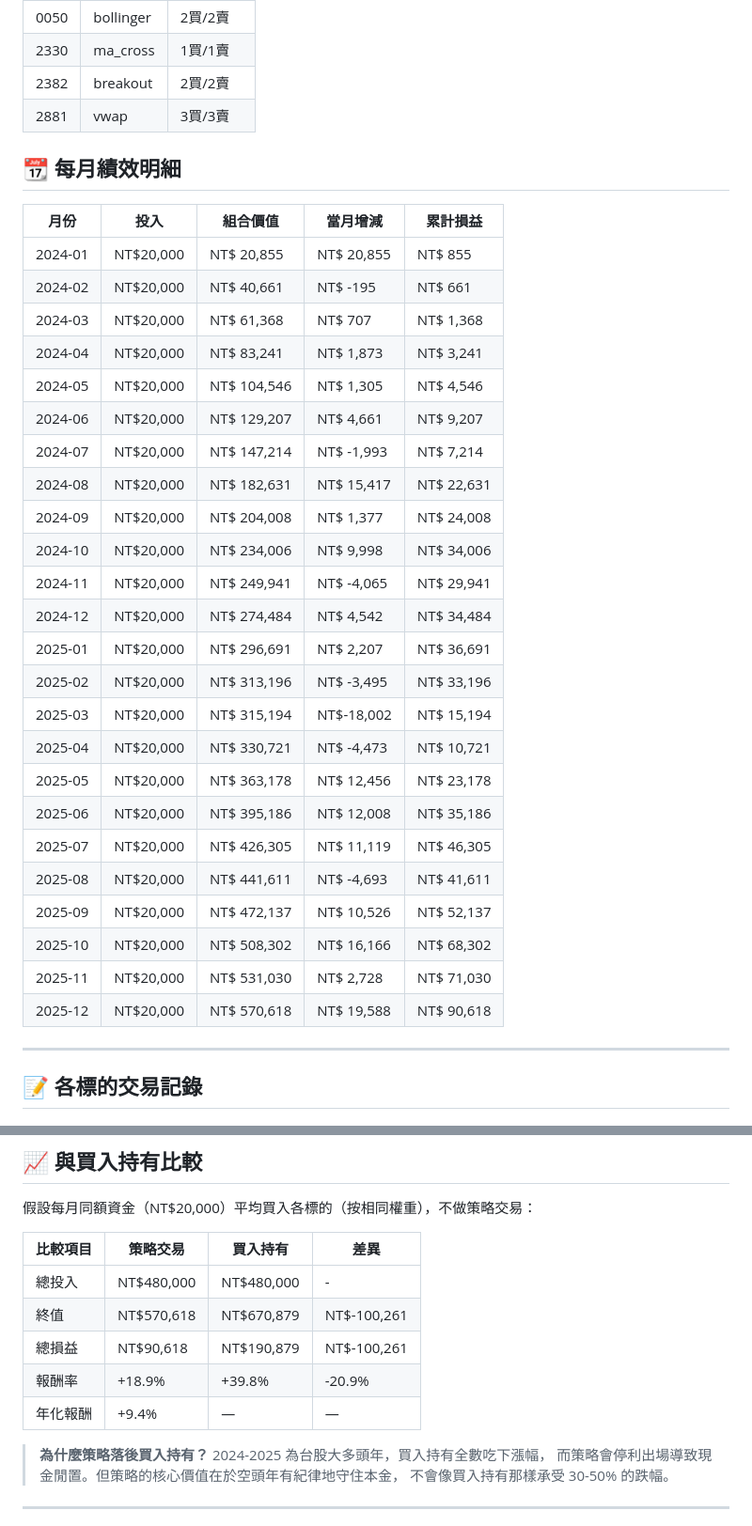
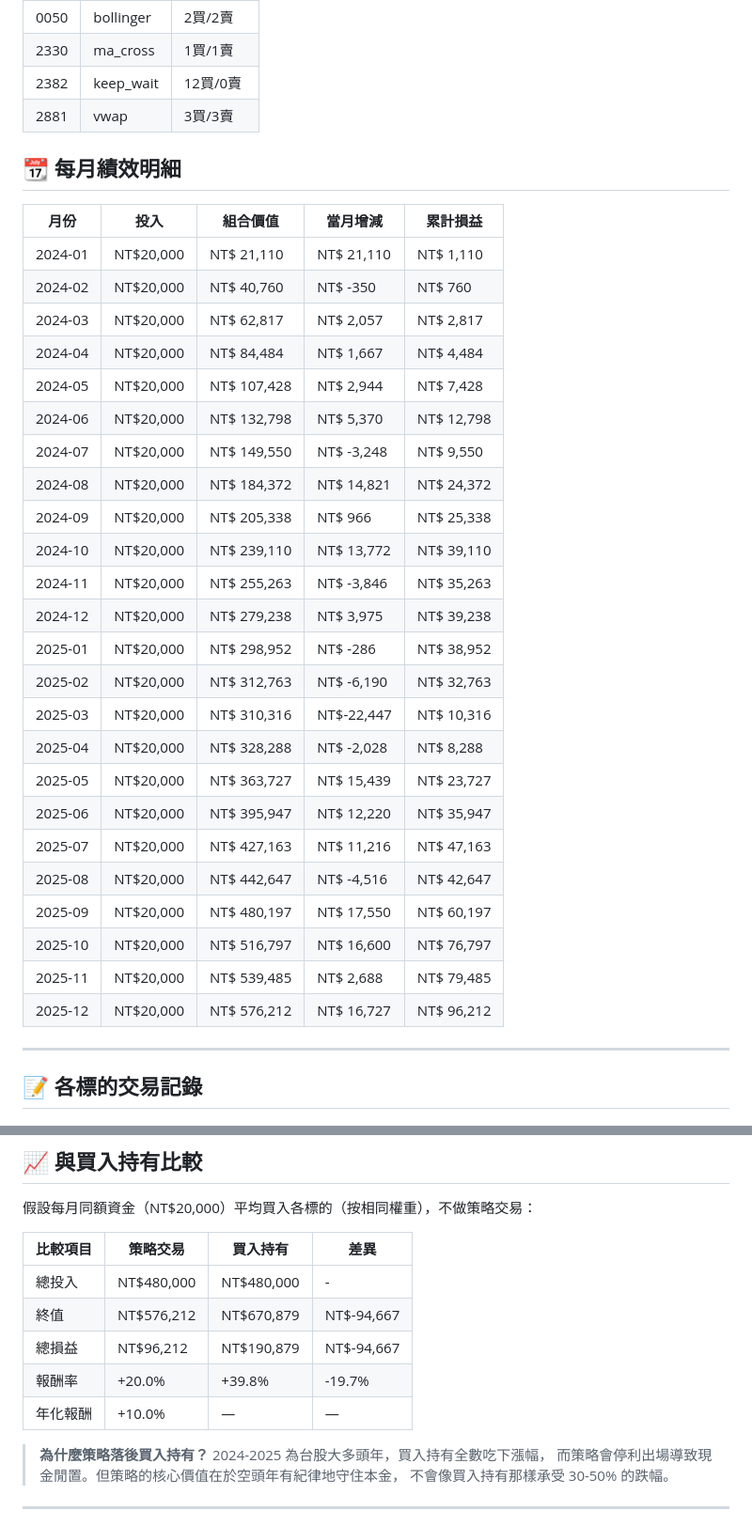
Before and after one commit to dinchentech/tw-autotrader, a Markdown page: 回溯_2024_2025.MD, 2 parts joined by grey strips. Shown at 94% size. Rendered like a GitHub page.

```diff
--- a/回溯_2024_2025.MD
+++ b/回溯_2024_2025.MD
@@ -77,37 +77,37 @@
 |------|------|----------|
 | 0050 | bollinger | 2買/2賣 |
 | 2330 | ma_cross | 1買/1賣 |
-| 2382 | breakout | 2買/2賣 |
+| 2382 | keep_wait | 12買/0賣 |
 | 2881 | vwap | 3買/3賣 |
 
 ## 📆 每月績效明細
 
 | 月份 | 投入 | 組合價值 | 當月增減 | 累計損益 |
 |------|------|---------|---------|---------|
-| 2024-01 | NT$20,000 | NT$  20,855 | NT$ 20,855 | NT$    855 |
-| 2024-02 | NT$20,000 | NT$  40,661 | NT$   -195 | NT$    661 |
-| 2024-03 | NT$20,000 | NT$  61,368 | NT$    707 | NT$  1,368 |
-| 2024-04 | NT$20,000 | NT$  83,241 | NT$  1,873 | NT$  3,241 |
-| 2024-05 | NT$20,000 | NT$ 104,546 | NT$  1,305 | NT$  4,546 |
-| 2024-06 | NT$20,000 | NT$ 129,207 | NT$  4,661 | NT$  9,207 |
-| 2024-07 | NT$20,000 | NT$ 147,214 | NT$ -1,993 | NT$  7,214 |
-| 2024-08 | NT$20,000 | NT$ 182,631 | NT$ 15,417 | NT$ 22,631 |
-| 2024-09 | NT$20,000 | NT$ 204,008 | NT$  1,377 | NT$ 24,008 |
-| 2024-10 | NT$20,000 | NT$ 234,006 | NT$  9,998 | NT$ 34,006 |
-| 2024-11 | NT$20,000 | NT$ 249,941 | NT$ -4,065 | NT$ 29,941 |
-| 2024-12 | NT$20,000 | NT$ 274,484 | NT$  4,542 | NT$ 34,484 |
-| 2025-01 | NT$20,000 | NT$ 296,691 | NT$  2,207 | NT$ 36,691 |
-| 2025-02 | NT$20,000 | NT$ 313,196 | NT$ -3,495 | NT$ 33,196 |
-| 2025-03 | NT$20,000 | NT$ 315,194 | NT$-18,002 | NT$ 15,194 |
-| 2025-04 | NT$20,000 | NT$ 330,721 | NT$ -4,473 | NT$ 10,721 |
-| 2025-05 | NT$20,000 | NT$ 363,178 | NT$ 12,456 | NT$ 23,178 |
-| 2025-06 | NT$20,000 | NT$ 395,186 | NT$ 12,008 | NT$ 35,186 |
-| 2025-07 | NT$20,000 | NT$ 426,305 | NT$ 11,119 | NT$ 46,305 |
-| 2025-08 | NT$20,000 | NT$ 441,611 | NT$ -4,693 | NT$ 41,611 |
-| 2025-09 | NT$20,000 | NT$ 472,137 | NT$ 10,526 | NT$ 52,137 |
-| 2025-10 | NT$20,000 | NT$ 508,302 | NT$ 16,166 | NT$ 68,302 |
-| 2025-11 | NT$20,000 | NT$ 531,030 | NT$  2,728 | NT$ 71,030 |
-| 2025-12 | NT$20,000 | NT$ 570,618 | NT$ 19,588 | NT$ 90,618 |
+| 2024-01 | NT$20,000 | NT$  21,110 | NT$ 21,110 | NT$  1,110 |
+| 2024-02 | NT$20,000 | NT$  40,760 | NT$   -350 | NT$    760 |
+| 2024-03 | NT$20,000 | NT$  62,817 | NT$  2,057 | NT$  2,817 |
+| 2024-04 | NT$20,000 | NT$  84,484 | NT$  1,667 | NT$  4,484 |
+| 2024-05 | NT$20,000 | NT$ 107,428 | NT$  2,944 | NT$  7,428 |
+| 2024-06 | NT$20,000 | NT$ 132,798 | NT$  5,370 | NT$ 12,798 |
+| 2024-07 | NT$20,000 | NT$ 149,550 | NT$ -3,248 | NT$  9,550 |
+| 2024-08 | NT$20,000 | NT$ 184,372 | NT$ 14,821 | NT$ 24,372 |
+| 2024-09 | NT$20,000 | NT$ 205,338 | NT$    966 | NT$ 25,338 |
+| 2024-10 | NT$20,000 | NT$ 239,110 | NT$ 13,772 | NT$ 39,110 |
+| 2024-11 | NT$20,000 | NT$ 255,263 | NT$ -3,846 | NT$ 35,263 |
+| 2024-12 | NT$20,000 | NT$ 279,238 | NT$  3,975 | NT$ 39,238 |
+| 2025-01 | NT$20,000 | NT$ 298,952 | NT$   -286 | NT$ 38,952 |
+| 2025-02 | NT$20,000 | NT$ 312,763 | NT$ -6,190 | NT$ 32,763 |
+| 2025-03 | NT$20,000 | NT$ 310,316 | NT$-22,447 | NT$ 10,316 |
+| 2025-04 | NT$20,000 | NT$ 328,288 | NT$ -2,028 | NT$  8,288 |
+| 2025-05 | NT$20,000 | NT$ 363,727 | NT$ 15,439 | NT$ 23,727 |
+| 2025-06 | NT$20,000 | NT$ 395,947 | NT$ 12,220 | NT$ 35,947 |
+| 2025-07 | NT$20,000 | NT$ 427,163 | NT$ 11,216 | NT$ 47,163 |
+| 2025-08 | NT$20,000 | NT$ 442,647 | NT$ -4,516 | NT$ 42,647 |
+| 2025-09 | NT$20,000 | NT$ 480,197 | NT$ 17,550 | NT$ 60,197 |
+| 2025-10 | NT$20,000 | NT$ 516,797 | NT$ 16,600 | NT$ 76,797 |
+| 2025-11 | NT$20,000 | NT$ 539,485 | NT$  2,688 | NT$ 79,485 |
+| 2025-12 | NT$20,000 | NT$ 576,212 | NT$ 16,727 | NT$ 96,212 |
 
 ---
 
@@ -179,10 +193,10 @@
 | 比較項目 | 策略交易 | 買入持有 | 差異 |
 |----------|---------|---------|------|
 | 總投入 | NT$480,000 | NT$480,000 | - |
-| 終值 | NT$570,618 | NT$670,879 | NT$-100,261 |
-| 總損益 | NT$90,618 | NT$190,879 | NT$-100,261 |
-| 報酬率 | +18.9% | +39.8% | -20.9% |
-| 年化報酬 | +9.4% | — | — |
+| 終值 | NT$576,212 | NT$670,879 | NT$-94,667 |
+| 總損益 | NT$96,212 | NT$190,879 | NT$-94,667 |
+| 報酬率 | +20.0% | +39.8% | -19.7% |
+| 年化報酬 | +10.0% | — | — |
 
 > **為什麼策略落後買入持有？** 2024-2025 為台股大多頭年，買入持有全數吃下漲幅，
 > 而策略會停利出場導致現金閒置。但策略的核心價值在於空頭年有紀律地守住本金，
```
Also changed, not shown: other parts of 回溯_2024_2025.MD (+40 -26 lines), README.md (+3 -3 lines).
